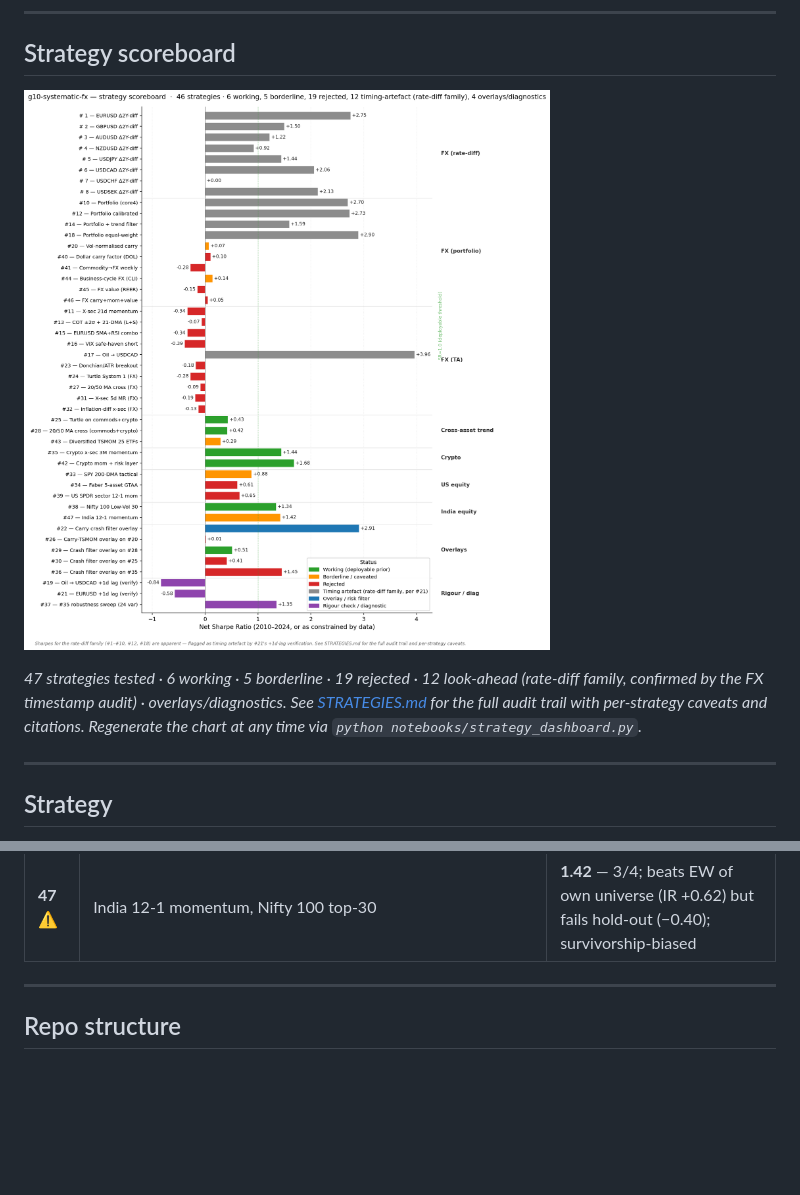
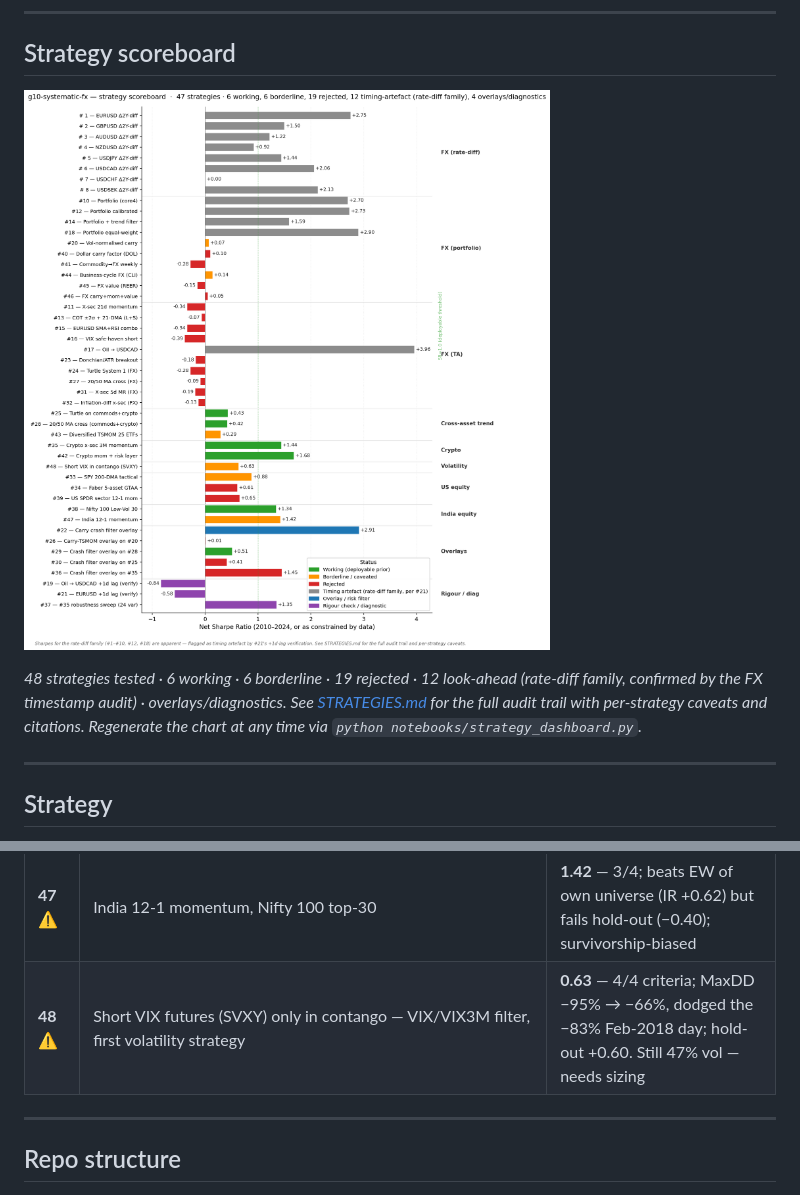
Before and after one commit to puneet-sharma-fx/g10-systematic-fx, a Markdown page: README.md, 2 parts joined by grey strips. Rendered like a GitHub page; pictures changed too: reports/strategy_dashboard.png; blank space fills up the shorter version.

```diff
--- a/README.md
+++ b/README.md
@@ -11,7 +11,7 @@ Mid-frequency systematic FX strategy across the G10 universe — built end-to-en
 
 ![Strategy scoreboard](reports/strategy_dashboard.png)
 
-*47 strategies tested · 6 working · 5 borderline · 19 rejected · 12 look-ahead (rate-diff family, confirmed by the FX timestamp audit) · overlays/diagnostics. See [STRATEGIES.md](STRATEGIES.md) for the full audit trail with per-strategy caveats and citations. Regenerate the chart at any time via `python notebooks/strategy_dashboard.py`.*
+*48 strategies tested · 6 working · 6 borderline · 19 rejected · 12 look-ahead (rate-diff family, confirmed by the FX timestamp audit) · overlays/diagnostics. See [STRATEGIES.md](STRATEGIES.md) for the full audit trail with per-strategy caveats and citations. Regenerate the chart at any time via `python notebooks/strategy_dashboard.py`.*
 
 ---
 
@@ -123,6 +123,7 @@ See [`strategies/README.md`](strategies/README.md) for the full list with result
 | **45** ❌ | FX value — 5y REER reversal (AMP 2013) | **−0.15** — 1/4 |
 | **46** ❌ | FX carry + momentum + value combined | **0.05** — 2/4; pillars diversify but each edge ≈ 0 |
 | **47** ⚠️ | India 12-1 momentum, Nifty 100 top-30 | **1.42** — 3/4; beats EW of own universe (IR +0.62) but fails hold-out (−0.40); survivorship-biased |
+| **48** ⚠️ | Short VIX futures (SVXY) only in contango — VIX/VIX3M filter, first volatility strategy | **0.63** — 4/4 criteria; MaxDD −95% → −66%, dodged the −83% Feb-2018 day; hold-out +0.60. Still 47% vol — needs sizing |
 
 ---
 
```
Also changed, not shown: STRATEGIES.md (+1 -0 lines), reports/strategy_48_vix_term_structure_short_vol.png (added), 3 other files.
